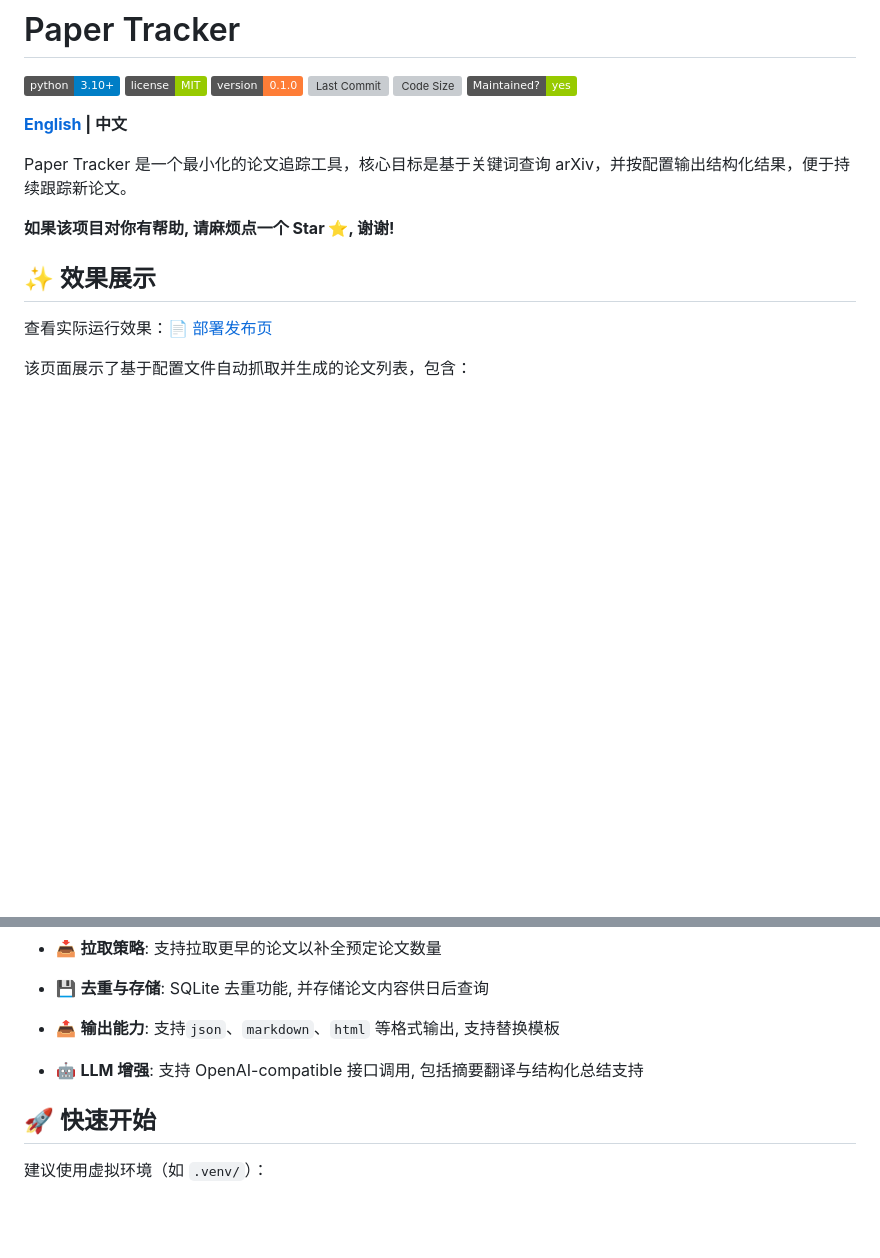
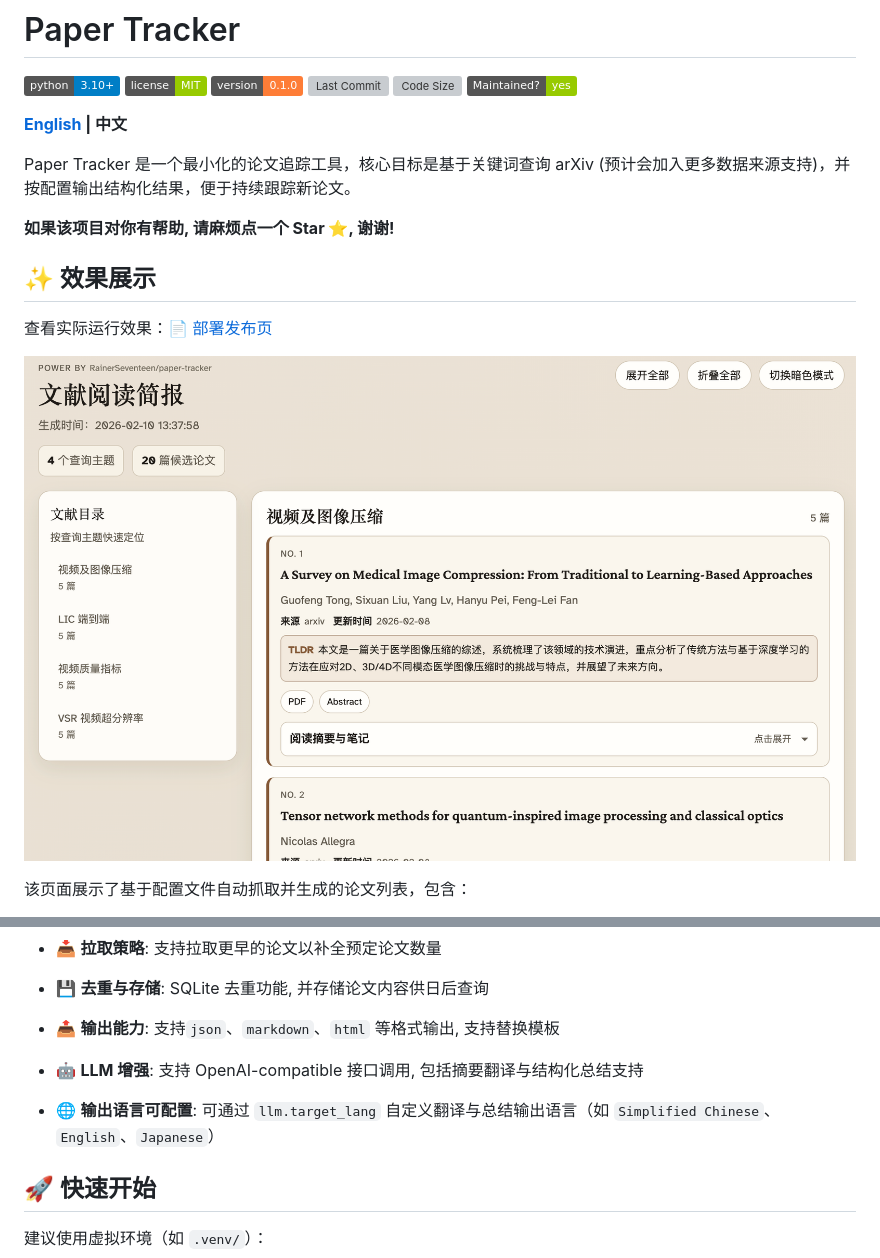
Before and after one commit to RainerSeventeen/paper-tracker, a Markdown page: README.md, 2 parts joined by grey strips. Drawn GitHub-style; pictures changed too: docs/assets/html_output_preview.png (added); badges without logos; blank space fills up the shorter version; grey boxes are pictures that could not be loaded.

Commit message:
docs: add html preview in README

```diff
--- a/README.md
+++ b/README.md
@@ -9,13 +9,15 @@
 
 **[English](./README.en.md) | 中文**
 
-Paper Tracker 是一个最小化的论文追踪工具，核心目标是基于关键词查询 arXiv，并按配置输出结构化结果，便于持续跟踪新论文。
+Paper Tracker 是一个最小化的论文追踪工具，核心目标是基于关键词查询 arXiv (预计会加入更多数据来源支持)，并按配置输出结构化结果，便于持续跟踪新论文。
 
 **如果该项目对你有帮助, 请麻烦点一个 Star ⭐, 谢谢!**
 
 ## ✨ 效果展示
 
 查看实际运行效果：[📄 部署发布页](https://rainerseventeen.github.io/paper-tracker/)
+
+![HTML 输出结果演示](./docs/assets/html_output_preview.png)
 
 该页面展示了基于配置文件自动抓取并生成的论文列表，包含：
 - 🔍 按关键词筛选的最新论文
@@ -35,6 +37,7 @@ Paper Tracker 是一个最小化的论文追踪工具，核心目标是基于关
 
 - 📤 **输出能力**: 支持`json`、`markdown`、`html` 等格式输出, 支持替换模板
 - 🤖 **LLM 增强**: 支持 OpenAI-compatible 接口调用, 包括摘要翻译与结构化总结支持
+- 🌐 **输出语言可配置**: 可通过 `llm.target_lang` 自定义翻译与总结输出语言（如 `Simplified Chinese`、`English`、`Japanese`）
 
 ## 🚀 快速开始
 
```
Also changed, not shown: README.en.md (+3 -0 lines).
